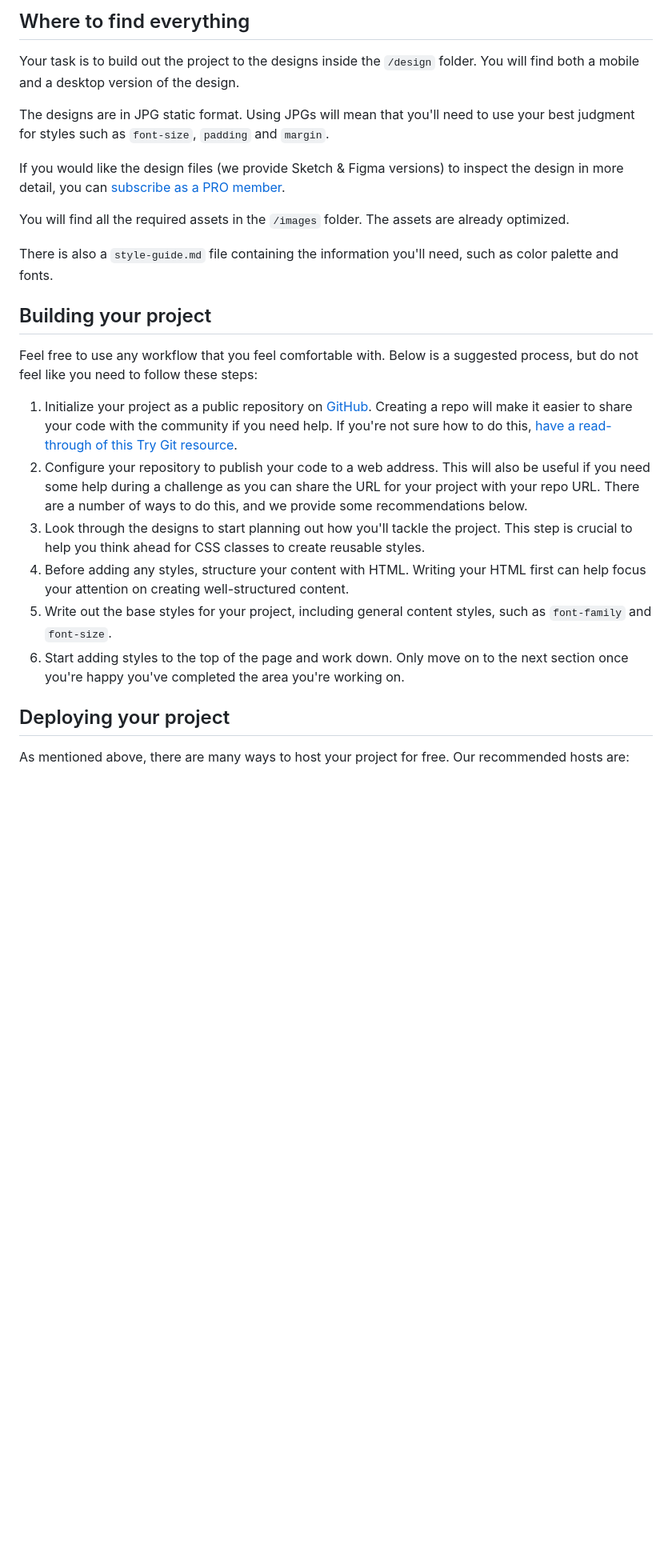
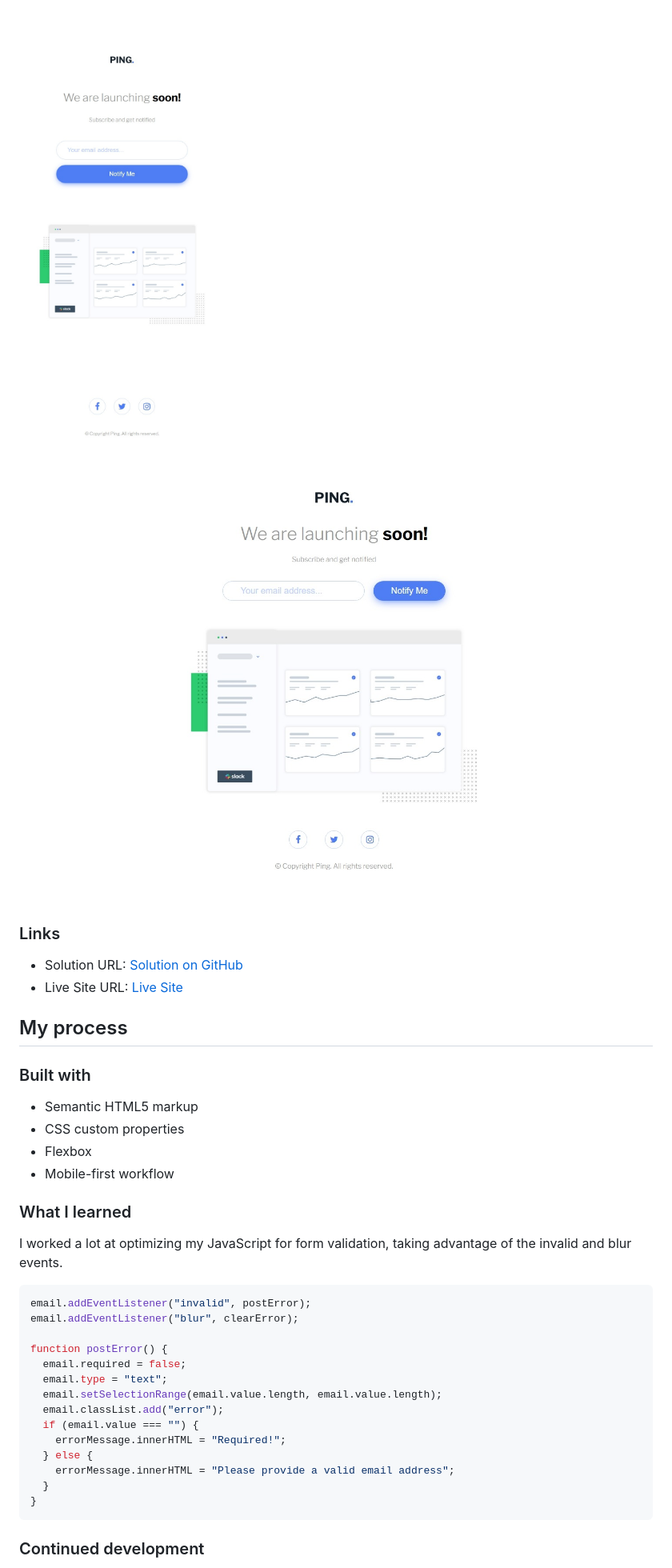
Before and after one commit to horoserp/coming-soon-ping, a Markdown page: README.md, the part around one of its changes. Shown at 80% size. Rendered like a GitHub page; blank space fills up the shorter version.

````diff
--- a/README.md
+++ b/README.md
@@ -29,28 +33,41 @@ Want some support on the challenge? [Join our community](https://www.frontendmen
 
-## Where to find everything
+![Mobile](./assets/images/mobile-screenshot.jpeg)
+![Desktop](./assets/images/desktop-screenshot.jpeg)
 
-Your task is to build out the project to the designs inside the `/design` folder. You will find both a mobile and a desktop version of the design.
+### Links
 
-The designs are in JPG static format. Using JPGs will mean that you'll need to use your best judgment for styles such as `font-size`, `padding` and `margin`.
+- Solution URL: [Solution on GitHub](https://github.com/horoserp/coming-soon-ping)
+- Live Site URL: [Live Site](https://horoserp.github.io/coming-soon-ping)
 
-If you would like the design files (we provide Sketch & Figma versions) to inspect the design in more detail, you can [subscribe as a PRO member](https://www.frontendmentor.io/pro).
+## My process
 
-You will find all the required assets in the `/images` folder. The assets are already optimized.
+### Built with
 
-There is also a `style-guide.md` file containing the information you'll need, such as color palette and fonts.
+- Semantic HTML5 markup
+- CSS custom properties
+- Flexbox
+- Mobile-first workflow
 
-## Building your project
+### What I learned
 
-Feel free to use any workflow that you feel comfortable with. Below is a suggested process, but do not feel like you need to follow these steps:
+I worked a lot at optimizing my JavaScript for form validation, taking advantage of the invalid and blur events.
 
-1. Initialize your project as a public repository on [GitHub](https://github.com/). Creating a repo will make it easier to share your code with the community if you need help. If you're not sure how to do this, [have a read-through of this Try Git resource](https://try.github.io/).
-2. Configure your repository to publish your code to a web address. This will also be useful if you need some help during a challenge as you can share the URL for your project with your repo URL. There are a number of ways to do this, and we provide some recommendations below.
-3. Look through the designs to start planning out how you'll tackle the project. This step is crucial to help you think ahead for CSS classes to create reusable styles.
-4. Before adding any styles, structure your content with HTML. Writing your HTML first can help focus your attention on creating well-structured content.
-5. Write out the base styles for your project, including general content styles, such as `font-family` and `font-size`.
-6. Start adding styles to the top of the page and work down. Only move on to the next section once you're happy you've completed the area you're working on.
+```js
+email.addEventListener("invalid", postError);
+email.addEventListener("blur", clearError);
 
-## Deploying your project
+function postError() {
+  email.required = false;
+  email.type = "text";
+  email.setSelectionRange(email.value.length, email.value.length);
+  email.classList.add("error");
+  if (email.value === "") {
+    errorMessage.innerHTML = "Required!";
+  } else {
+    errorMessage.innerHTML = "Please provide a valid email address";
+  }
+}
+```
 
-As mentioned above, there are many ways to host your project for free. Our recommended hosts are:
+### Continued development
 
````
Also changed, not shown: other parts of README.md (+30 -50 lines), README-template.md (deleted, +0 -115 lines).
